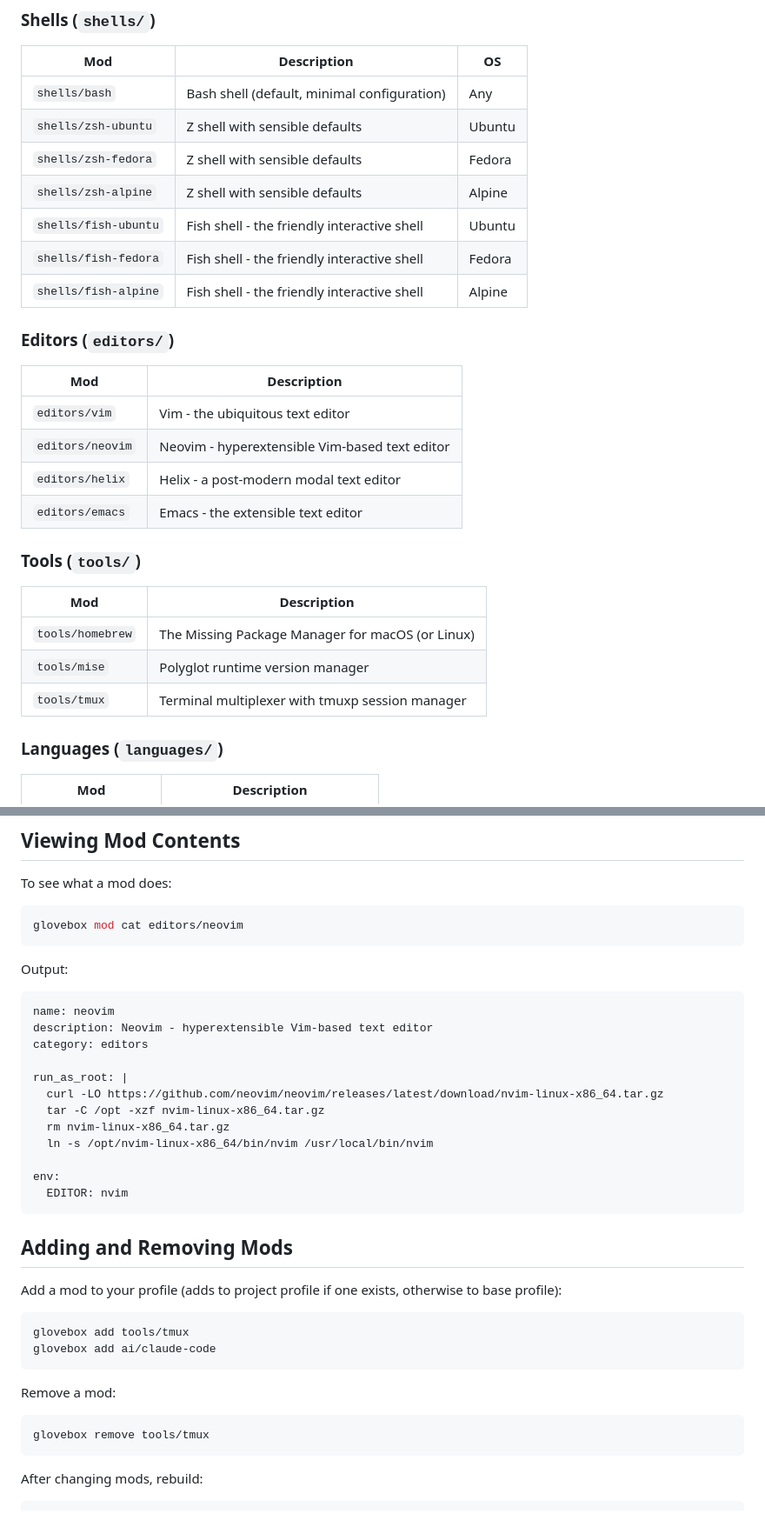
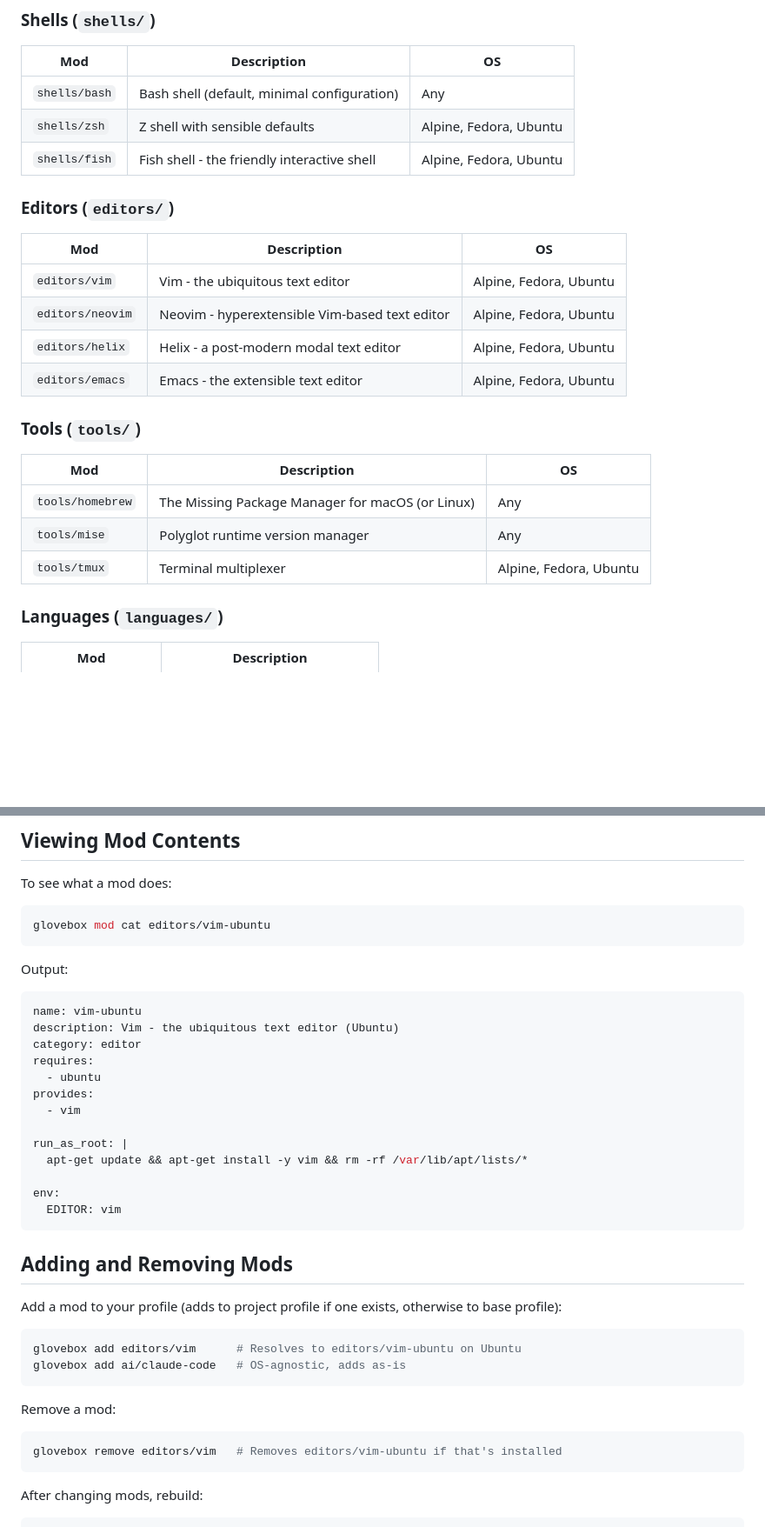
Before and after one commit to joelhelbling/glovebox, a Markdown page: docs/mods.md, 2 parts joined by grey strips. Shown at 87% size. Rendered like a GitHub page; blank space fills up the shorter version.

````diff
--- a/docs/mods.md
+++ b/docs/mods.md
@@ -19,29 +19,25 @@ Choose one as your base. This determines which package manager and OS-specific m
 | Mod | Description | OS |
 |-----|-------------|-----|
 | `shells/bash` | Bash shell (default, minimal configuration) | Any |
-| `shells/zsh-ubuntu` | Z shell with sensible defaults | Ubuntu |
-| `shells/zsh-fedora` | Z shell with sensible defaults | Fedora |
-| `shells/zsh-alpine` | Z shell with sensible defaults | Alpine |
-| `shells/fish-ubuntu` | Fish shell - the friendly interactive shell | Ubuntu |
-| `shells/fish-fedora` | Fish shell - the friendly interactive shell | Fedora |
-| `shells/fish-alpine` | Fish shell - the friendly interactive shell | Alpine |
+| `shells/zsh` | Z shell with sensible defaults | Alpine, Fedora, Ubuntu |
+| `shells/fish` | Fish shell - the friendly interactive shell | Alpine, Fedora, Ubuntu |
 
 ### Editors (`editors/`)
 
-| Mod | Description |
-|-----|-------------|
-| `editors/vim` | Vim - the ubiquitous text editor |
-| `editors/neovim` | Neovim - hyperextensible Vim-based text editor |
-| `editors/helix` | Helix - a post-modern modal text editor |
-| `editors/emacs` | Emacs - the extensible text editor |
+| Mod | Description | OS |
+|-----|-------------|-----|
+| `editors/vim` | Vim - the ubiquitous text editor | Alpine, Fedora, Ubuntu |
+| `editors/neovim` | Neovim - hyperextensible Vim-based text editor | Alpine, Fedora, Ubuntu |
+| `editors/helix` | Helix - a post-modern modal text editor | Alpine, Fedora, Ubuntu |
+| `editors/emacs` | Emacs - the extensible text editor | Alpine, Fedora, Ubuntu |
 
 ### Tools (`tools/`)
 
-| Mod | Description |
-|-----|-------------|
-| `tools/homebrew` | The Missing Package Manager for macOS (or Linux) |
-| `tools/mise` | Polyglot runtime version manager |
-| `tools/tmux` | Terminal multiplexer with tmuxp session manager |
+| Mod | Description | OS |
+|-----|-------------|-----|
+| `tools/homebrew` | The Missing Package Manager for macOS (or Linux) | Any |
+| `tools/mise` | Polyglot runtime version manager | Any |
+| `tools/tmux` | Terminal multiplexer | Alpine, Fedora, Ubuntu |
 
 ### Languages (`languages/`)
 
@@ -130,24 +145,25 @@ You can see the generated Dockerfile at `~/.glovebox/Dockerfile` (base) or `.glo
 To see what a mod does:
 
 ```bash
-glovebox mod cat editors/neovim
+glovebox mod cat editors/vim-ubuntu
 ```
 
 Output:
 
 ```yaml
-name: neovim
-description: Neovim - hyperextensible Vim-based text editor
-category: editors
+name: vim-ubuntu
+description: Vim - the ubiquitous text editor (Ubuntu)
+category: editor
+requires:
+  - ubuntu
+provides:
+  - vim
 
 run_as_root: |
-  curl -LO https://github.com/neovim/neovim/releases/latest/download/nvim-linux-x86_64.tar.gz
-  tar -C /opt -xzf nvim-linux-x86_64.tar.gz
-  rm nvim-linux-x86_64.tar.gz
-  ln -s /opt/nvim-linux-x86_64/bin/nvim /usr/local/bin/nvim
+  apt-get update && apt-get install -y vim && rm -rf /var/lib/apt/lists/*
 
 env:
-  EDITOR: nvim
+  EDITOR: vim
 ```
 
 ## Adding and Removing Mods
@@ -155,14 +171,14 @@ env:
 Add a mod to your profile (adds to project profile if one exists, otherwise to base profile):
 
 ```bash
-glovebox add tools/tmux
-glovebox add ai/claude-code
+glovebox add editors/vim      # Resolves to editors/vim-ubuntu on Ubuntu
+glovebox add ai/claude-code   # OS-agnostic, adds as-is
 ```
 
 Remove a mod:
 
 ```bash
-glovebox remove tools/tmux
+glovebox remove editors/vim   # Removes editors/vim-ubuntu if that's installed
 ```
 
 After changing mods, rebuild:
````
Also changed, not shown: other parts of docs/mods.md (+27 -8 lines), docs/commands.md (+15 -10 lines), docs/custom-mods.md (+11 -5 lines).
